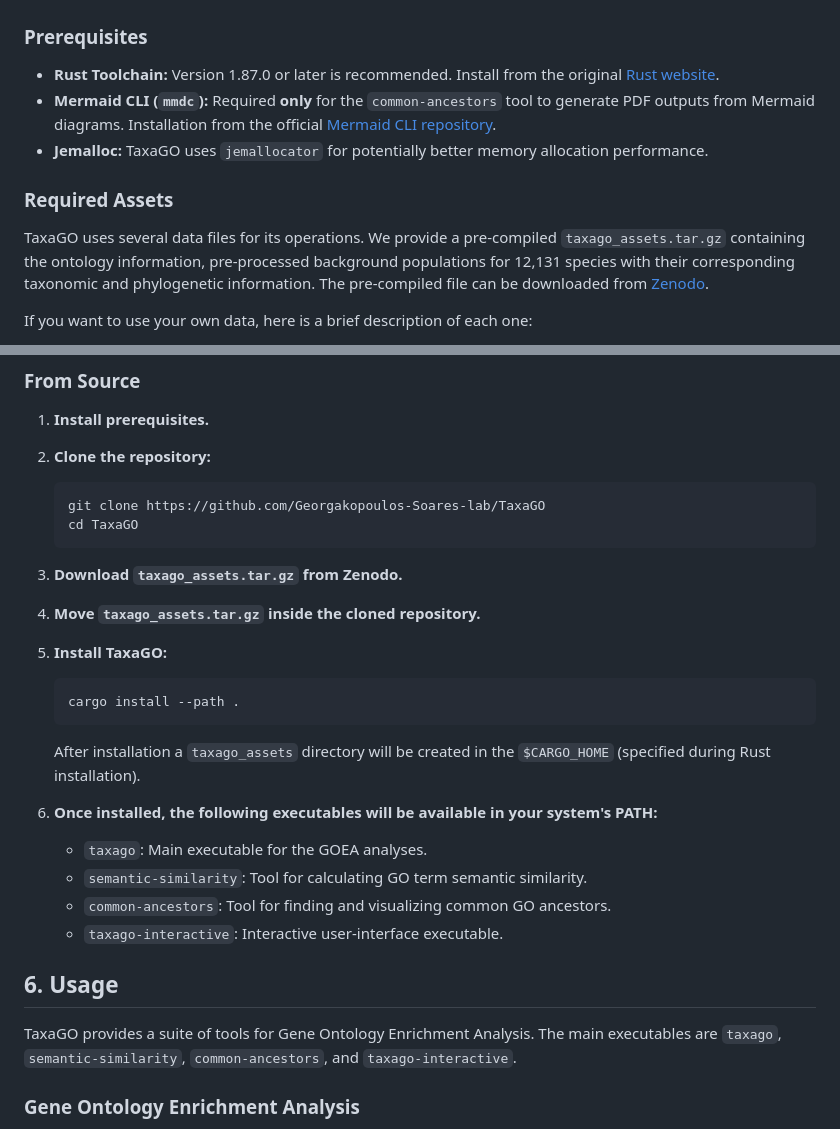
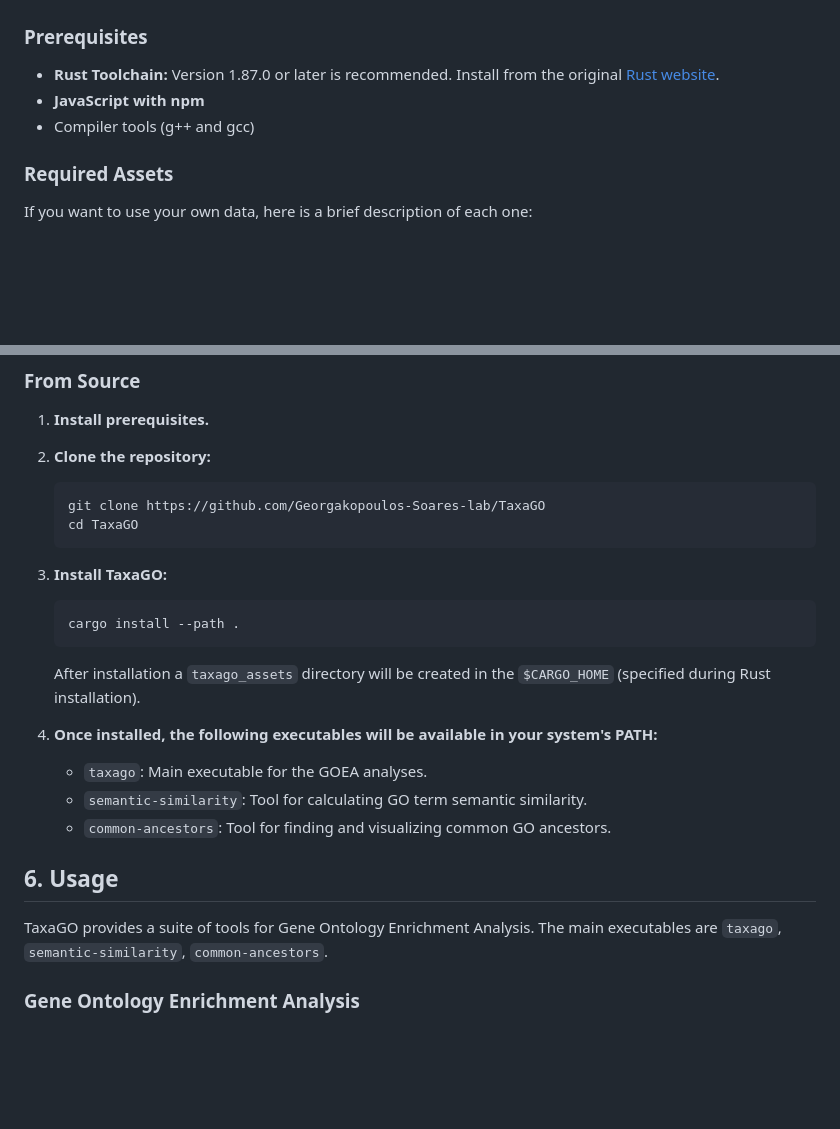
Before and after one commit to Georgakopoulos-Soares-lab/TaxaGO, a Markdown page: README.md, 2 parts joined by grey strips. GitHub-like rendering; blank space fills up the shorter version.

````diff
--- a/README.md
+++ b/README.md
@@ -86,12 +86,10 @@ The data and detailed scripts for this case study can be found in the dedicated
 ### Prerequisites
 
 * **Rust Toolchain:** Version 1.87.0 or later is recommended. Install from the original [Rust website](https://www.rust-lang.org/tools/install).
-* **Mermaid CLI (`mmdc`):** Required **only** for the `common-ancestors` tool to generate PDF outputs from Mermaid diagrams. Installation from the official [Mermaid CLI repository](https://github.com/mermaid-js/mermaid-cli).
-* **Jemalloc:** TaxaGO uses `jemallocator` for potentially better memory allocation performance.
+* **JavaScript with npm**
+* Compiler tools (g++ and gcc)
 
 ### Required Assets
-
-TaxaGO uses several data files for its operations. We provide a pre-compiled `taxago_assets.tar.gz` containing the ontology information, pre-processed background populations for 12,131 species with their corresponding taxonomic and phylogenetic information. The pre-compiled file can be downloaded from [Zenodo](https://zenodo.org/records/14860780).
 
 If you want to use your own data, here is a brief description of each one:
 * **`go.obo`**: The Gene Ontology OBO file, can be downloaded from the [Gene Ontology Consortium](http://geneontology.org/docs/download-ontology/).
@@ -109,25 +107,21 @@ See [Input File Formats](#input-file-formats) for additional details.
     git clone https://github.com/Georgakopoulos-Soares-lab/TaxaGO
     cd TaxaGO
     ```
-3.  **Download `taxago_assets.tar.gz` from Zenodo.**
 
-4.  **Move `taxago_assets.tar.gz` inside the cloned repository.**
-
-5.  **Install TaxaGO:**
+3.  **Install TaxaGO:**
     ```bash
     cargo install --path .
     ```
     After installation a `taxago_assets` directory will be created in the `$CARGO_HOME` (specified during Rust installation).
 
-6.  **Once installed, the following executables will be available in your system's PATH:**
+4.  **Once installed, the following executables will be available in your system's PATH:**
     * `taxago`: Main executable for the GOEA analyses.
     * `semantic-similarity`: Tool for calculating GO term semantic similarity.
     * `common-ancestors`: Tool for finding and visualizing common GO ancestors.
-    * `taxago-interactive`: Interactive user-interface executable.
 
 ## 6. Usage
 
-TaxaGO provides a suite of tools for Gene Ontology Enrichment Analysis. The main executables are `taxago`, `semantic-similarity`, `common-ancestors`, and `taxago-interactive`.
+TaxaGO provides a suite of tools for Gene Ontology Enrichment Analysis. The main executables are `taxago`, `semantic-similarity`, `common-ancestors`.
 
 ### Gene Ontology Enrichment Analysis
 
````
